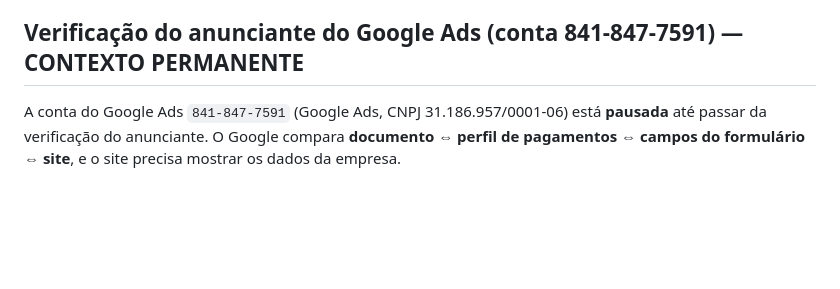
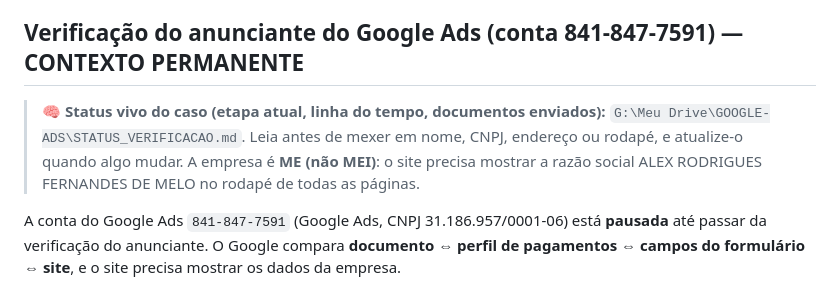
Before and after one commit to rodriguesalex999-u/noivajoiasmt, a Markdown page: AGENTS.md, the part around the change. GitHub-like rendering; blank space fills up the shorter version.

Commit message:
docs: AGENTS.md aponta para o status vivo da verificação do Google Ads
Co-Authored-By: Claude Opus 5.5 <noreply@anthropic.com>
Claude-Session: https://claude.ai/code/session_01CATdYnxpMxSy7Fjyad4t8m

```diff
--- a/AGENTS.md
+++ b/AGENTS.md
@@ -74,6 +74,10 @@ pendente primeiro, depois a tarefa pedida, relatando as duas).
 
 ## Verificação do anunciante do Google Ads (conta 841-847-7591) — CONTEXTO PERMANENTE
 
+> 🧠 **Status vivo do caso (etapa atual, linha do tempo, documentos enviados):** `G:\Meu Drive\GOOGLE-ADS\STATUS_VERIFICACAO.md`.
+> Leia antes de mexer em nome, CNPJ, endereço ou rodapé, e atualize-o quando algo mudar.
+> A empresa é **ME (não MEI)**: o site precisa mostrar a razão social ALEX RODRIGUES FERNANDES DE MELO no rodapé de todas as páginas.
+
 A conta do Google Ads `841-847-7591` (Google Ads, CNPJ 31.186.957/0001-06) está **pausada** até
 passar da verificação do anunciante. O Google compara **documento ⇔ perfil de pagamentos ⇔ campos
 do formulário ⇔ site**, e o site precisa mostrar os dados da empresa.
```
